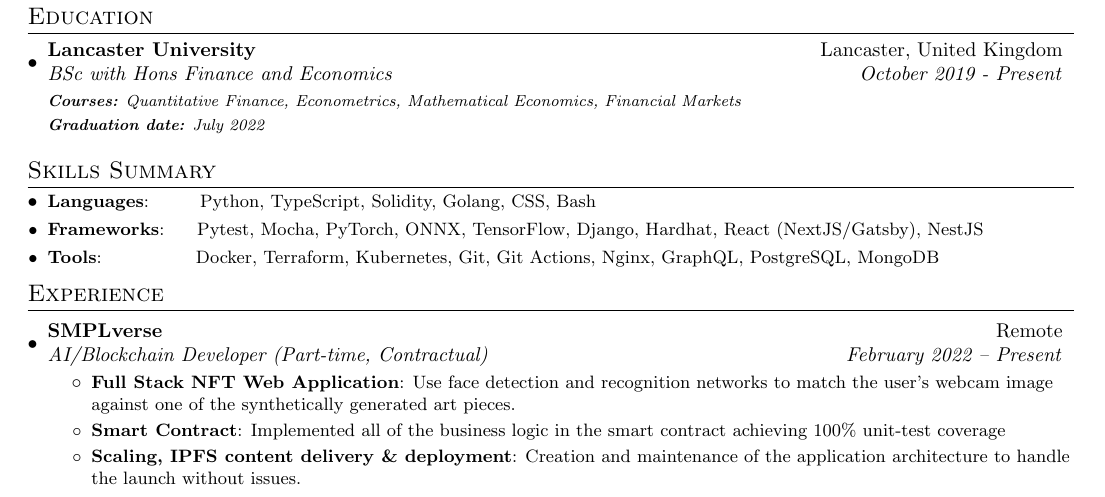
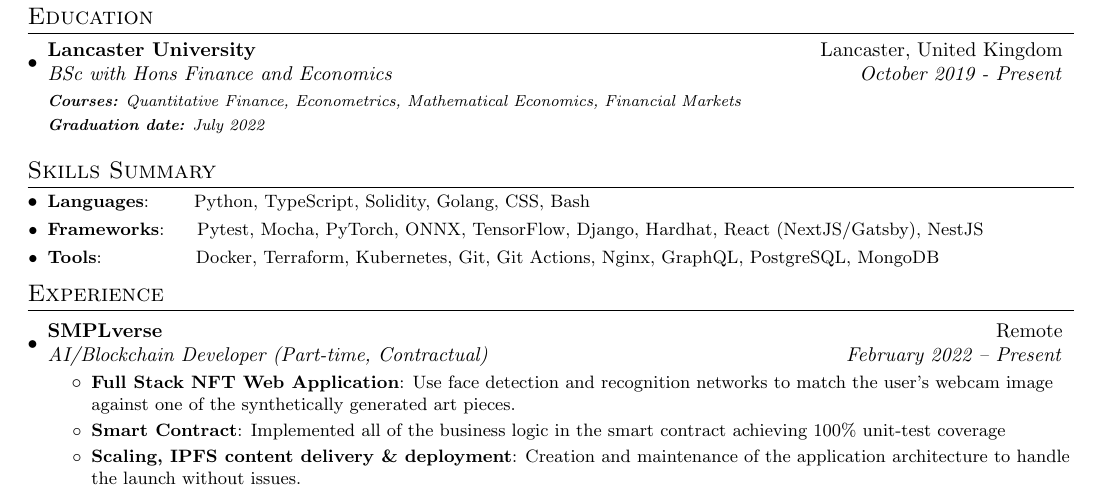
Before and after one commit to piotrostr/resume, a LaTeX document (main.tex): part of the page, cut so that both start at the same text. Compiled offline with pdfLaTeX.

Commit message:
remove whitespace

```diff
--- a/main.tex
+++ b/main.tex
@@ -93,7 +93,7 @@
 
 \vspace{-5pt}
 \section{Skills Summary} \resumeSubHeadingListStart
-  \resumeSubItem{Languages}{~~~~~~~Python, TypeScript, Solidity, Golang, CSS, Bash}
+  \resumeSubItem{Languages}{~~~~~~Python, TypeScript, Solidity, Golang, CSS, Bash}
   \resumeSubItem{Frameworks}{~~~~Pytest, Mocha, PyTorch, ONNX, TensorFlow, Django, Hardhat, React (NextJS/Gatsby), NestJS}
   \resumeSubItem{Tools}{~~~~~~~~~~~~~~Docker, Terraform, Kubernetes, Git, Git Actions, Nginx, GraphQL, PostgreSQL, MongoDB}
 
```
Also changed, not shown: main.pdf.
